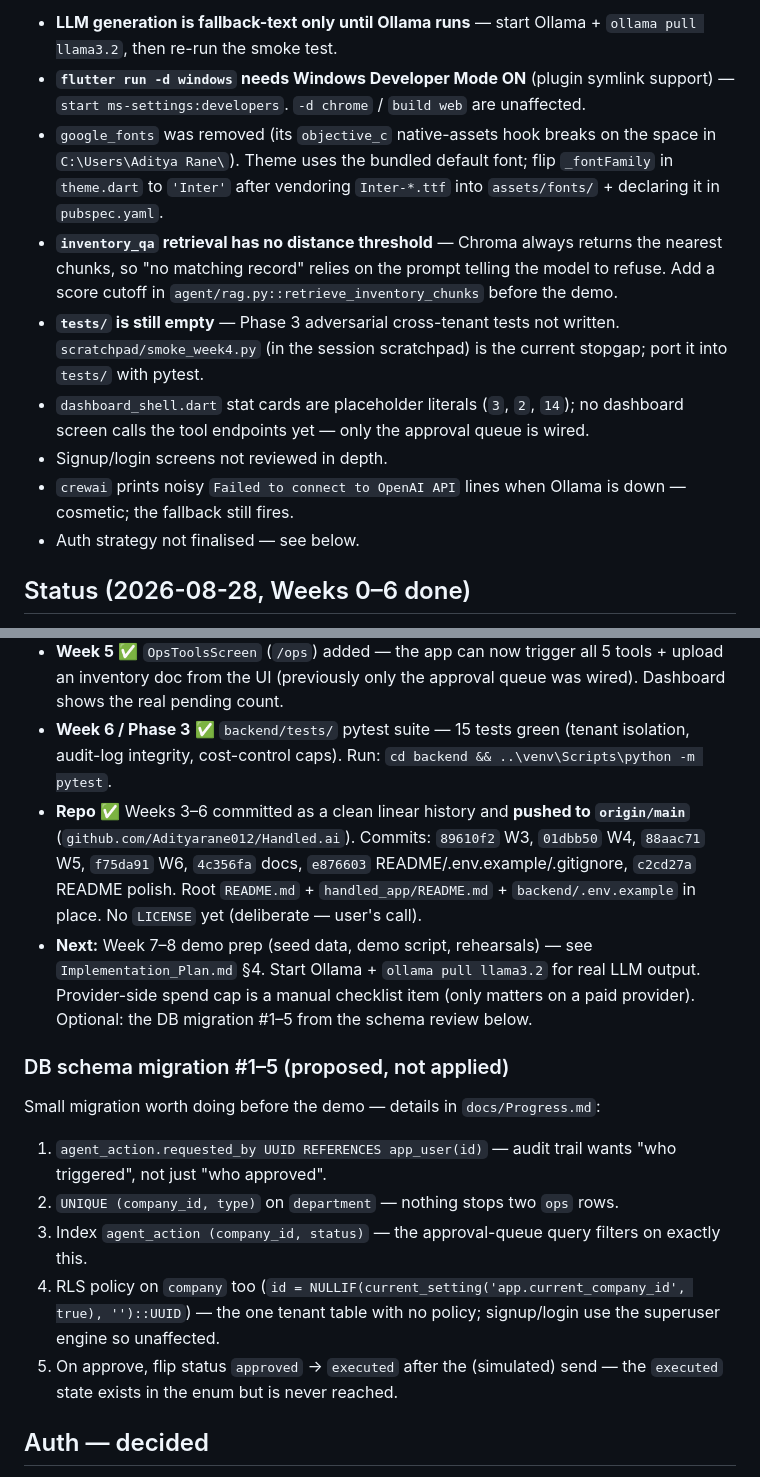
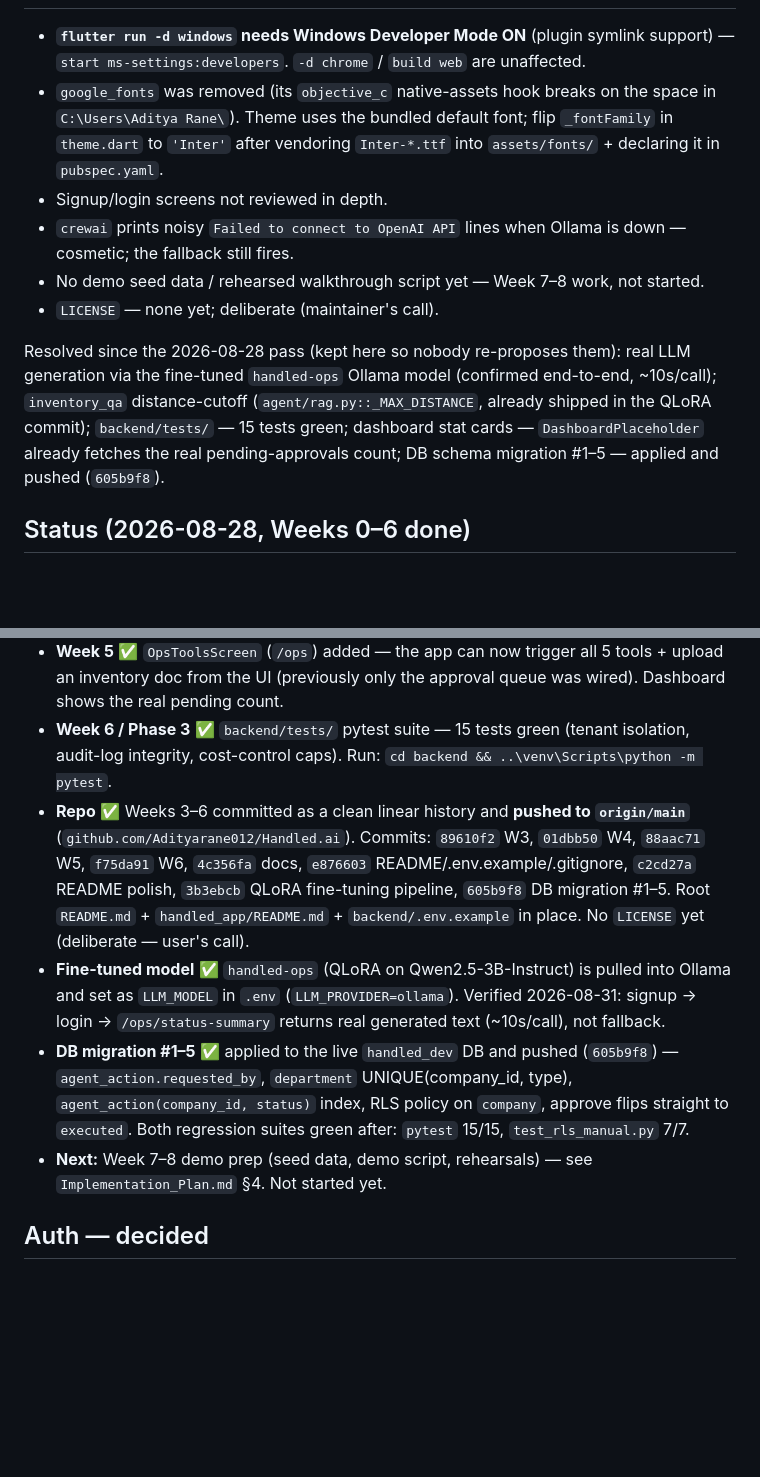
Before and after one commit to Adityarane012/Handled.ai, a Markdown page: CLAUDE.md, 2 parts joined by grey strips. GitHub-like rendering; blank space fills up the shorter version.

Commit message:
docs: verify real LLM generation + de-stale known-issues list
Confirmed end-to-end that the handled-ops fine-tune generates real
output (not fallback text), and that the RAG distance-cutoff and
dashboard stat-card wiring — both listed as open in CLAUDE.md — were
already shipped with the QLoRA commit. Updated CLAUDE.md and
Progress.md so neither gets re-proposed.

```diff
--- a/CLAUDE.md
+++ b/CLAUDE.md
@@ -114,13 +114,12 @@ docs/                      Source of truth for scope & decisions (see below)
 
-- **LLM generation is fallback-text only until Ollama runs** — start Ollama + `ollama pull llama3.2`, then re-run the smoke test.
 - **`flutter run -d windows` needs Windows Developer Mode ON** (plugin symlink support) — `start ms-settings:developers`. `-d chrome` / `build web` are unaffected.
 - `google_fonts` was removed (its `objective_c` native-assets hook breaks on the space in `C:\Users\Aditya Rane\`). Theme uses the bundled default font; flip `_fontFamily` in `theme.dart` to `'Inter'` after vendoring `Inter-*.ttf` into `assets/fonts/` + declaring it in `pubspec.yaml`.
-- **`inventory_qa` retrieval has no distance threshold** — Chroma always returns the nearest chunks, so "no matching record" relies on the prompt telling the model to refuse. Add a score cutoff in `agent/rag.py::retrieve_inventory_chunks` before the demo.
-- **`tests/` is still empty** — Phase 3 adversarial cross-tenant tests not written. `scratchpad/smoke_week4.py` (in the session scratchpad) is the current stopgap; port it into `tests/` with pytest.
-- `dashboard_shell.dart` stat cards are placeholder literals (`3`, `2`, `14`); no dashboard screen calls the tool endpoints yet — only the approval queue is wired.
 - Signup/login screens not reviewed in depth.
 - `crewai` prints noisy `Failed to connect to OpenAI API` lines when Ollama is down — cosmetic; the fallback still fires.
-- Auth strategy not finalised — see below.
+- No demo seed data / rehearsed walkthrough script yet — Week 7–8 work, not started.
+- `LICENSE` — none yet; deliberate (maintainer's call).
+
+Resolved since the 2026-08-28 pass (kept here so nobody re-proposes them): real LLM generation via the fine-tuned `handled-ops` Ollama model (confirmed end-to-end, ~10s/call); `inventory_qa` distance-cutoff (`agent/rag.py::_MAX_DISTANCE`, already shipped in the QLoRA commit); `backend/tests/` — 15 tests green; dashboard stat cards — `DashboardPlaceholder` already fetches the real pending-approvals count; DB schema migration #1–5 — applied and pushed (`605b9f8`).
 
 ## Status (2026-08-28, Weeks 0–6 done)
 
@@ -129,17 +128,10 @@ docs/                      Source of truth for scope & decisions (see below)
 - **Flutter builds** — `flutter build web` → `√ Built build\web`; `flutter analyze` clean (only pre-existing infos); `flutter test` passes.
 - **Week 5** ✅ `OpsToolsScreen` (`/ops`) added — the app can now trigger all 5 tools + upload an inventory doc from the UI (previously only the approval queue was wired). Dashboard shows the real pending count.
 - **Week 6 / Phase 3** ✅ `backend/tests/` pytest suite — 15 tests green (tenant isolation, audit-log integrity, cost-control caps). Run: `cd backend && ..\venv\Scripts\python -m pytest`.
-- **Repo** ✅ Weeks 3–6 committed as a clean linear history and **pushed to `origin/main`** (`github.com/Adityarane012/Handled.ai`). Commits: `89610f2` W3, `01dbb50` W4, `88aac71` W5, `f75da91` W6, `4c356fa` docs, `e876603` README/.env.example/.gitignore, `c2cd27a` README polish. Root `README.md` + `handled_app/README.md` + `backend/.env.example` in place. No `LICENSE` yet (deliberate — user's call).
-- **Next:** Week 7–8 demo prep (seed data, demo script, rehearsals) — see `Implementation_Plan.md` §4. Start Ollama + `ollama pull llama3.2` for real LLM output. Provider-side spend cap is a manual checklist item (only matters on a paid provider). Optional: the DB migration #1–5 from the schema review below.
-
-### DB schema migration #1–5 (proposed, not applied)
-
-Small migration worth doing before the demo — details in `docs/Progress.md`:
-1. `agent_action.requested_by UUID REFERENCES app_user(id)` — audit trail wants "who triggered", not just "who approved".
-2. `UNIQUE (company_id, type)` on `department` — nothing stops two `ops` rows.
-3. Index `agent_action (company_id, status)` — the approval-queue query filters on exactly this.
-4. RLS policy on `company` too (`id = NULLIF(current_setting('app.current_company_id', true), '')::UUID`) — the one tenant table with no policy; signup/login use the superuser engine so unaffected.
-5. On approve, flip status `approved` → `executed` after the (simulated) send — the `executed` state exists in the enum but is never reached.
+- **Repo** ✅ Weeks 3–6 committed as a clean linear history and **pushed to `origin/main`** (`github.com/Adityarane012/Handled.ai`). Commits: `89610f2` W3, `01dbb50` W4, `88aac71` W5, `f75da91` W6, `4c356fa` docs, `e876603` README/.env.example/.gitignore, `c2cd27a` README polish, `3b3ebcb` QLoRA fine-tuning pipeline, `605b9f8` DB migration #1–5. Root `README.md` + `handled_app/README.md` + `backend/.env.example` in place. No `LICENSE` yet (deliberate — user's call).
+- **Fine-tuned model** ✅ `handled-ops` (QLoRA on Qwen2.5-3B-Instruct) is pulled into Ollama and set as `LLM_MODEL` in `.env` (`LLM_PROVIDER=ollama`). Verified 2026-08-31: signup → login → `/ops/status-summary` returns real generated text (~10s/call), not fallback.
+- **DB migration #1–5** ✅ applied to the live `handled_dev` DB and pushed (`605b9f8`) — `agent_action.requested_by`, `department` UNIQUE(company_id, type), `agent_action(company_id, status)` index, RLS policy on `company`, approve flips straight to `executed`. Both regression suites green after: `pytest` 15/15, `test_rls_manual.py` 7/7.
+- **Next:** Week 7–8 demo prep (seed data, demo script, rehearsals) — see `Implementation_Plan.md` §4. Not started yet.
 
 ## Auth — decided
 
```
Also changed, not shown: other parts of CLAUDE.md (+1 -1 lines), docs/Progress.md (+7 -0 lines).
